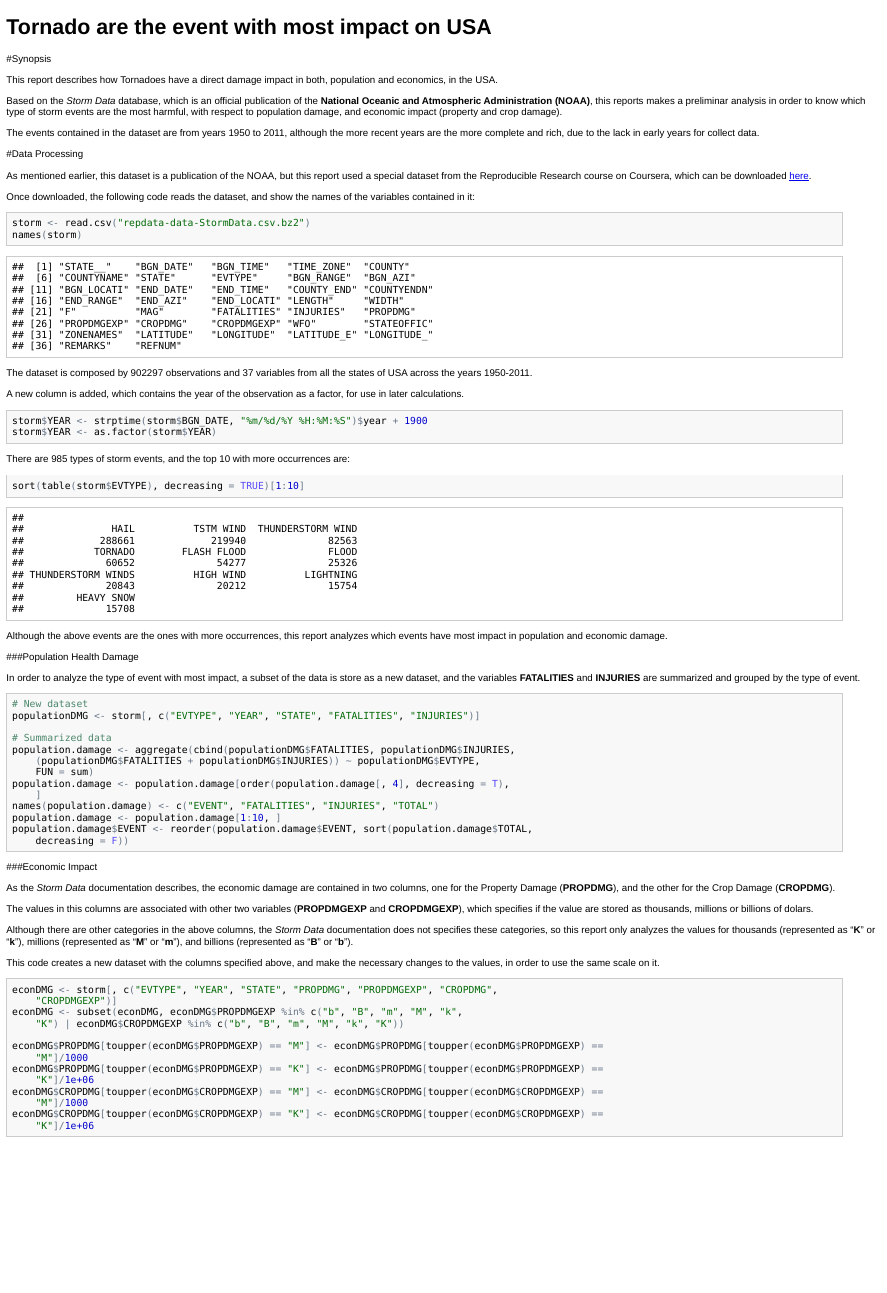
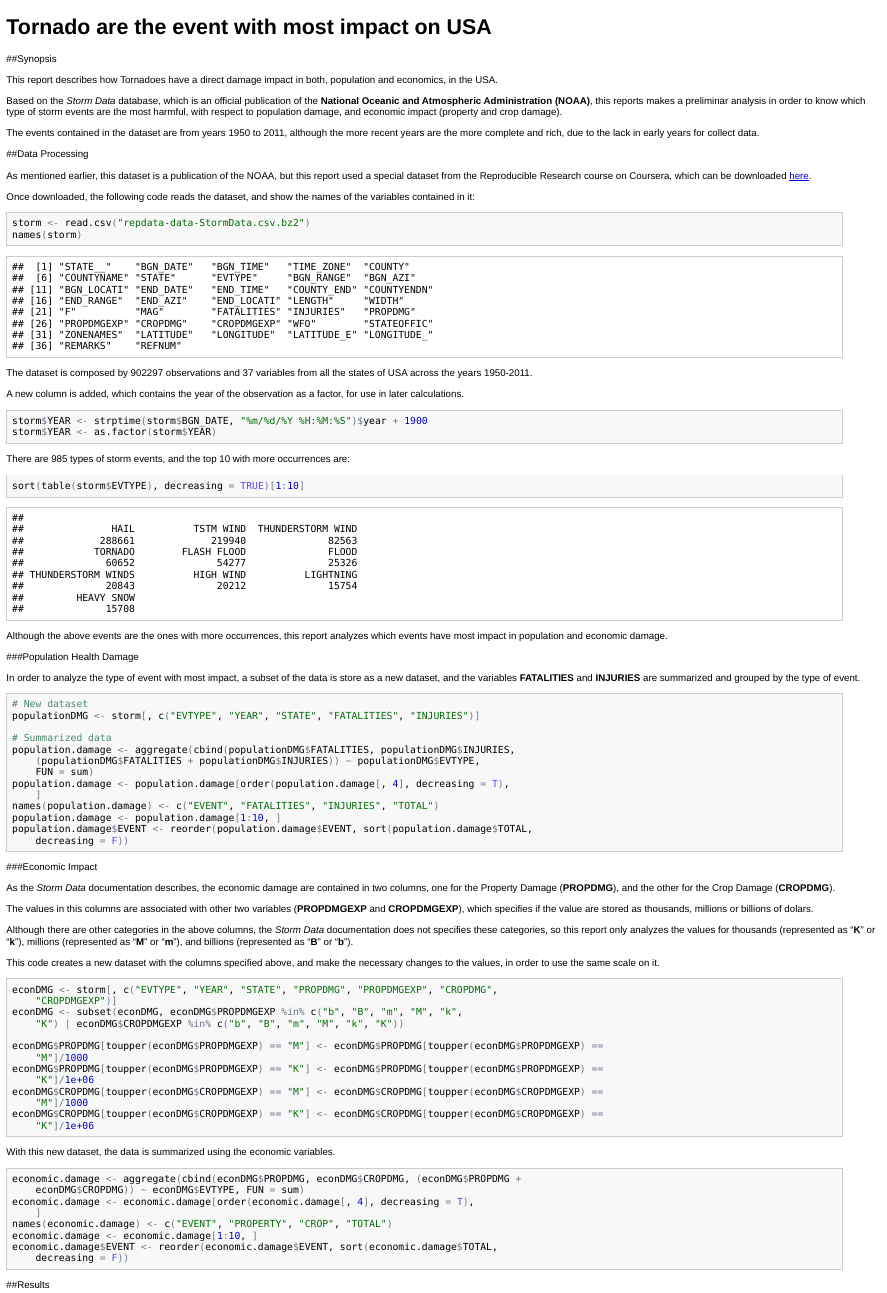
Before and after one commit to ljcastro/ReproducibleResearchPA2, an R Markdown document (StormAnalysis.Rmd): the page in a window 1100 px wide, from its top. The pictures show the output file StormAnalysis.html that the author committed with the source, opened offline.

Commit message:
Changes and additions

````diff
--- a/StormAnalysis.Rmd
+++ b/StormAnalysis.Rmd
@@ -1,7 +1,7 @@
 Tornado are the event with most impact on USA
 =============================================
 
-#Synopsis
+##Synopsis
 
 This report describes how Tornadoes have a direct damage impact in both, population and economics, in the USA.
 
@@ -10,7 +10,7 @@ Based on the *Storm Data* database, which is an official publication of the **Na
 The events contained in the dataset are from years 1950 to 2011, although the more recent years are the more complete and rich, due to the lack in early years for collect data.
 
 
-#Data Processing
+##Data Processing
 
 As mentioned earlier, this dataset is a publication of the NOAA, but this report used a special dataset from the Reproducible Research course on Coursera, which can be downloaded [here](https://d396qusza40orc.cloudfront.net/repdata%2Fdata%2FStormData.csv.bz2).
 
@@ -25,7 +25,7 @@ The dataset is composed by 902297 observations and 37 variables from all the sta
 
 A new column is added, which contains the year of the observation as a factor, for use in later calculations.
 
-```{r}
+```{r cache=TRUE}
 storm$YEAR <- strptime(storm$BGN_DATE, "%m/%d/%Y %H:%M:%S")$year + 1900
 storm$YEAR <- as.factor(storm$YEAR)
 ```
@@ -43,7 +43,7 @@ Although the above events are the ones with more occurrences, this report analyz
 
 In order to analyze the type of event with most impact, a subset of the data is store as a new dataset, and the variables **FATALITIES** and **INJURIES** are summarized and grouped by the type of event.
 
-```{r}
+```{r cache=TRUE}
 #New dataset
 populationDMG <- storm[,c("EVTYPE","YEAR","STATE","FATALITIES","INJURIES")]
 
@@ -72,7 +72,7 @@ Although there are other categories in the above columns, the *Storm Data* docum
 
 This code creates a new dataset with the columns specified above, and make the necessary changes to the values, in order to use the same scale on it.
 
-```{r}
+```{r cache=TRUE}
 econDMG <- storm[,c("EVTYPE","YEAR","STATE","PROPDMG","PROPDMGEXP","CROPDMG","CROPDMGEXP")]
 econDMG <- subset(econDMG,econDMG$PROPDMGEXP %in% c("b","B","m","M","k","K") |
                          econDMG$CROPDMGEXP %in% c("b","B","m","M","k","K"))
@@ -83,9 +83,9 @@ econDMG$CROPDMG[toupper(econDMG$CROPDMGEXP)=="M"] <- econDMG$CROPDMG[toupper(eco
 econDMG$CROPDMG[toupper(econDMG$CROPDMGEXP)=="K"] <- econDMG$CROPDMG[toupper(econDMG$CROPDMGEXP)=="K"]/1e+06
 ```
 
-With this new dataset, we summarize the data using the economic variables.
+With this new dataset, the data is summarized using the economic variables.
 
-```{r}
+```{r cache=TRUE}
 economic.damage <- aggregate(cbind(econDMG$PROPDMG,
                                    econDMG$CROPDMG,
                                    (econDMG$PROPDMG+econDMG$CROPDMG)) ~
@@ -97,3 +97,6 @@ economic.damage <- economic.damage[1:10,]
 economic.damage$EVENT <- reorder(economic.damage$EVENT,
                                  sort(economic.damage$TOTAL,decreasing=F))
 ```
+
+
+##Results
````
Also changed, not shown: StormAnalysis.html, StormAnalysis.md.
